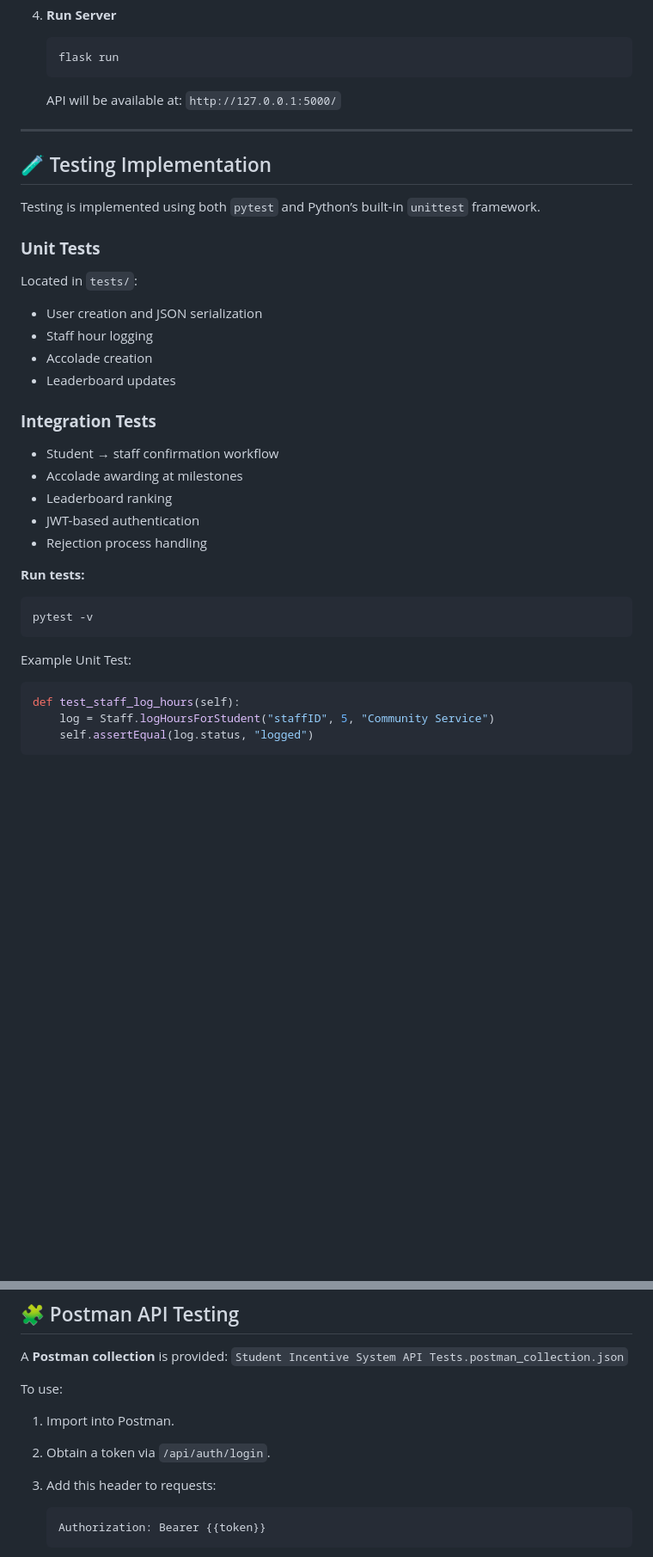
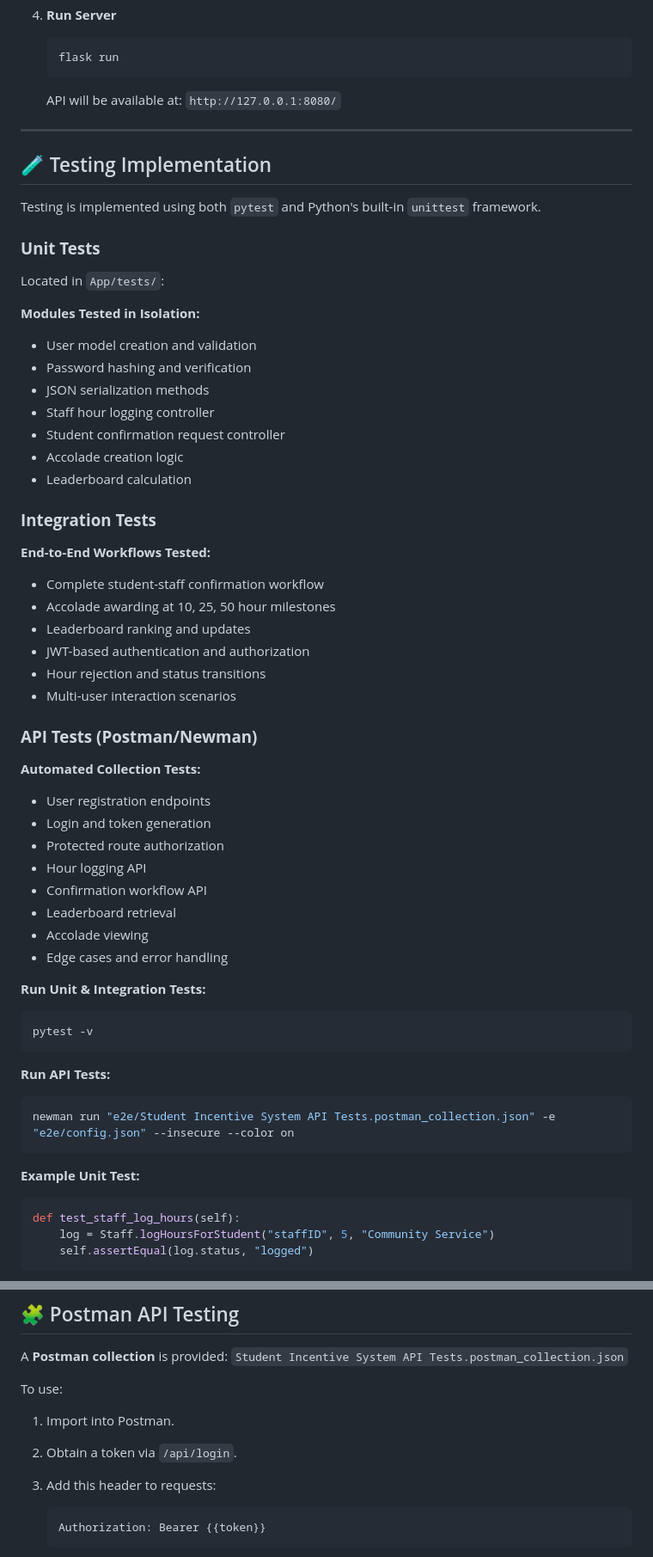
Before and after one commit to SoftwareEngineeringAssignmentTwo/SoftwareEngineeringTwoAssignmentTwo, a Markdown page: readme.md, 2 parts joined by grey strips. Shown at 86% size. Drawn GitHub-style; blank space fills up the shorter version.

Commit message:
Updated reamde.md

````diff
--- a/readme.md
+++ b/readme.md
@@ -294,38 +311,62 @@ Authorization: Bearer <student_token>
    flask run
    ```
 
-   API will be available at: `http://127.0.0.1:5000/`
+   API will be available at: `http://127.0.0.1:8080/`
 
 ---
 
 ## 🧪 Testing Implementation
 
-Testing is implemented using both `pytest` and Python’s built-in `unittest` framework.
+Testing is implemented using both `pytest` and Python's built-in `unittest` framework.
 
 ### **Unit Tests**
 
-Located in `tests/`:
+Located in `App/tests/`:
 
-* User creation and JSON serialization
-* Staff hour logging
-* Accolade creation
-* Leaderboard updates
+**Modules Tested in Isolation:**
+* User model creation and validation
+* Password hashing and verification
+* JSON serialization methods
+* Staff hour logging controller
+* Student confirmation request controller
+* Accolade creation logic
+* Leaderboard calculation
 
 ### **Integration Tests**
 
-* Student → staff confirmation workflow
-* Accolade awarding at milestones
-* Leaderboard ranking
-* JWT-based authentication
-* Rejection process handling
+**End-to-End Workflows Tested:**
+* Complete student-staff confirmation workflow
+* Accolade awarding at 10, 25, 50 hour milestones
+* Leaderboard ranking and updates
+* JWT-based authentication and authorization
+* Hour rejection and status transitions
+* Multi-user interaction scenarios
 
-**Run tests:**
+### **API Tests (Postman/Newman)**
+
+**Automated Collection Tests:**
+* User registration endpoints
+* Login and token generation
+* Protected route authorization
+* Hour logging API
+* Confirmation workflow API
+* Leaderboard retrieval
+* Accolade viewing
+* Edge cases and error handling
+
+**Run Unit & Integration Tests:**
 
 ```bash
 pytest -v
 ```
 
-Example Unit Test:
+**Run API Tests:**
+
+```bash
+newman run "e2e/Student Incentive System API Tests.postman_collection.json" -e "e2e/config.json" --insecure --color on
+```
+
+**Example Unit Test:**
 
 ```python
 def test_staff_log_hours(self):
@@ -359,7 +400,7 @@ A **Postman collection** is provided:
 To use:
 
 1. Import into Postman.
-2. Obtain a token via `/api/auth/login`.
+2. Obtain a token via `/api/login`.
 3. Add this header to requests:
 
    ```
````
Also changed, not shown: other parts of readme.md (+33 -16 lines).
